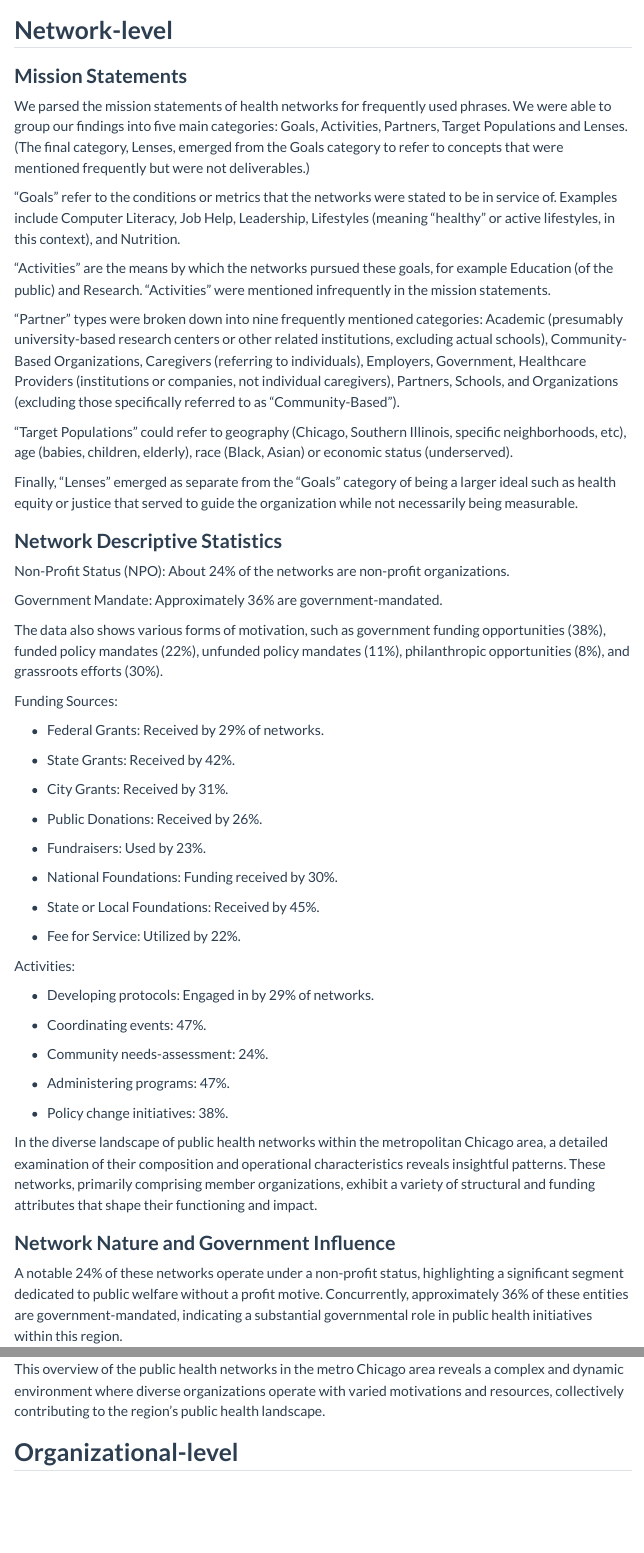
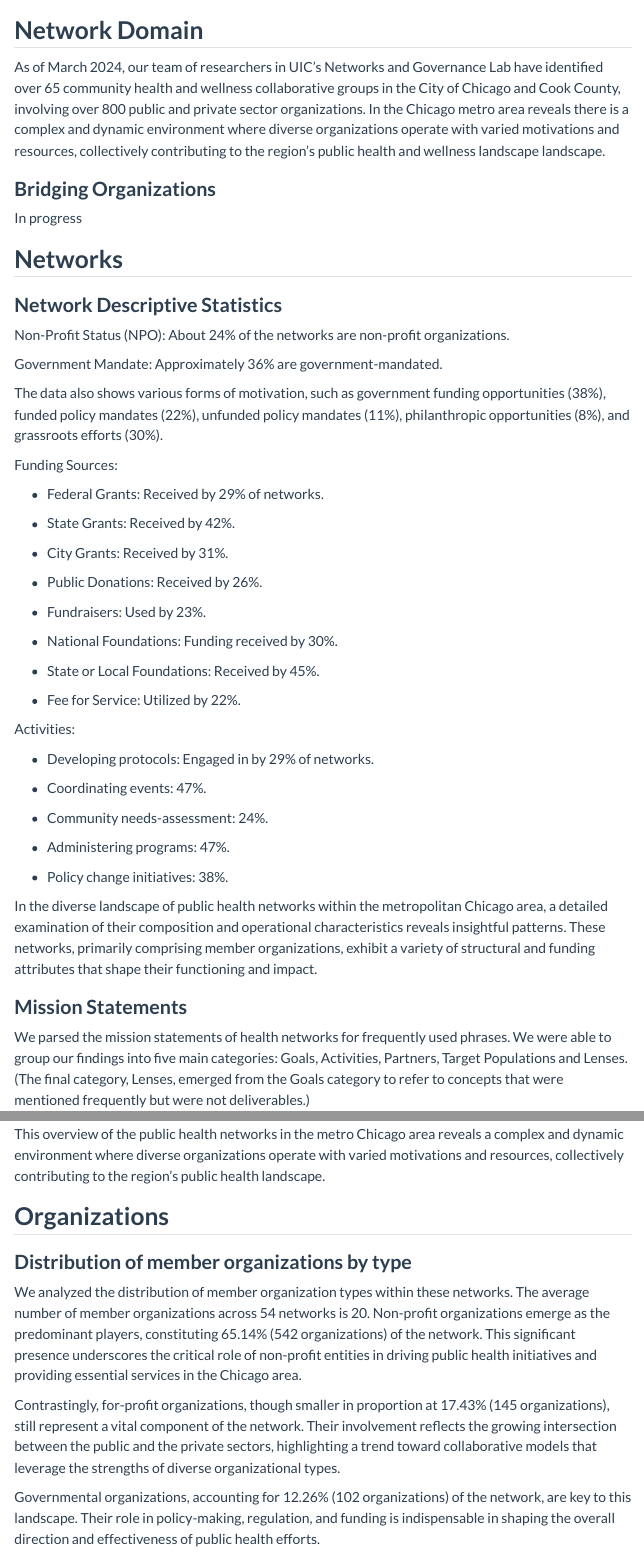
Before and after one commit to KANetGeek/ChiHealthPONsWeb, a Quarto document (Findings.qmd): the page in a window 1100 px wide, from its top, and a second part further down, joined at a grey line. Rendered offline with R 4.5, knitr and Pandoc in place of Quarto, with nearby package versions; menus at the side of the page are left out.

Commit message:
Updating and expanding findings page

```diff
--- a/Findings.qmd
+++ b/Findings.qmd
@@ -3,21 +3,15 @@ title: " "
 format: html
 ---
 
-## **Network-level**
+## **Network Domain**
 
-### **Mission Statements**
+As of March 2024, our team of researchers in UIC’s Networks and Governance Lab have identified over 65 community health and wellness collaborative groups in the City of Chicago and Cook County, involving over 800 public and private sector organizations. In the Chicago metro area reveals there is a complex and dynamic environment where diverse organizations operate with varied motivations and resources, collectively contributing to the region's public health and wellness landscape landscape.
 
-We parsed the mission statements of health networks for frequently used phrases. We were able to group our findings into five main categories: Goals, Activities, Partners, Target Populations and Lenses. (The final category, Lenses, emerged from the Goals category to refer to concepts that were mentioned frequently but were not deliverables.)
+### **Bridging Organizations**
 
-“Goals” refer to the conditions or metrics that the networks were stated to be in service of. Examples include Computer Literacy, Job Help, Leadership, Lifestyles (meaning “healthy” or active lifestyles, in this context), and Nutrition.
+In progress
 
-“Activities” are the means by which the networks pursued these goals, for example Education (of the public) and Research. “Activities” were mentioned infrequently in the mission statements.
-
-“Partner” types were broken down into nine frequently mentioned categories: Academic (presumably university-based research centers or other related institutions, excluding actual schools), Community-Based Organizations, Caregivers (referring to individuals), Employers, Government, Healthcare Providers (institutions or companies, not individual caregivers), Partners, Schools, and Organizations (excluding those specifically referred to as “Community-Based”).
-
-“Target Populations” could refer to geography (Chicago, Southern Illinois, specific neighborhoods, etc), age (babies, children, elderly), race (Black, Asian) or economic status (underserved).
-
-Finally, “Lenses” emerged as separate from the “Goals” category of being a larger ideal such as health equity or justice that served to guide the organization while not necessarily being measurable.
+## **Networks**
 
 ### **Network Descriptive Statistics**
 
@@ -59,3 +53,6 @@ Activities:
 
 In the diverse landscape of public health networks within the metropolitan Chicago area, a detailed examination of their composition and operational characteristics reveals insightful patterns. These networks, primarily comprising member organizations, exhibit a variety of structural and funding attributes that shape their functioning and impact.
 
+### **Mission Statements**
+
+We parsed the mission statements of health networks for frequently used phrases. We were able to group our findings into five main categories: Goals, Activities, Partners, Target Populations and Lenses. (The final category, Lenses, emerged from the Goals category to refer to concepts that were mentioned frequently but were not deliverables.)
@@ -77,7 +85,7 @@ The activities of these networks are as varied as their funding sources. Develop
 
 This overview of the public health networks in the metro Chicago area reveals a complex and dynamic environment where diverse organizations operate with varied motivations and resources, collectively contributing to the region's public health landscape.
 
-## **Organizational-level**
+## **Organizations**
 
 ### **Distribution of member organizations by type**
 
```
Also changed, not shown: Findings.qmd (15 more changed lines).
